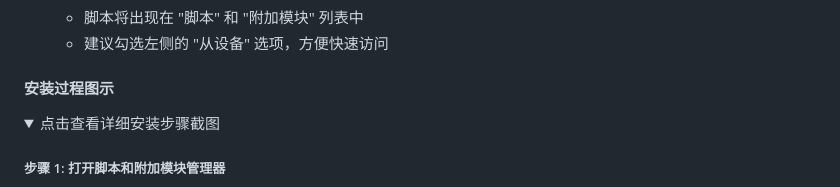
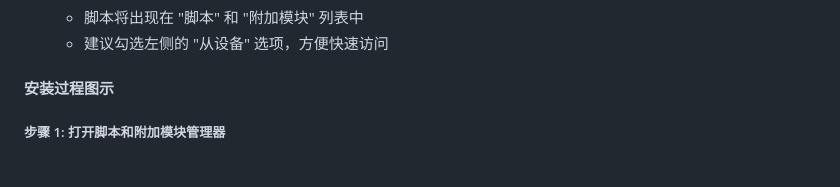
Before and after one commit to TeamMaoLab/F3DMaojoco, a Markdown page: F3DMaojocoScripts/README.md, the part around the change printed below. Drawn GitHub-style; folded sections open.

Commit message:
移除 details 安装效果直接展示

```diff
--- a/F3DMaojocoScripts/README.md
+++ b/F3DMaojocoScripts/README.md
@@ -141,9 +141,6 @@ Fusion 360 API ──────┘
 
 #### 安装过程图示
 
-<details>
-<summary>点击查看详细安装步骤截图</summary>
-
 ##### 步骤 1: 打开脚本和附加模块管理器
 ![打开脚本和附加模块管理器](./images/use_scripts_01.png)
 
```
Also changed, not shown: other parts of F3DMaojocoScripts/README.md (+0 -1 lines).
